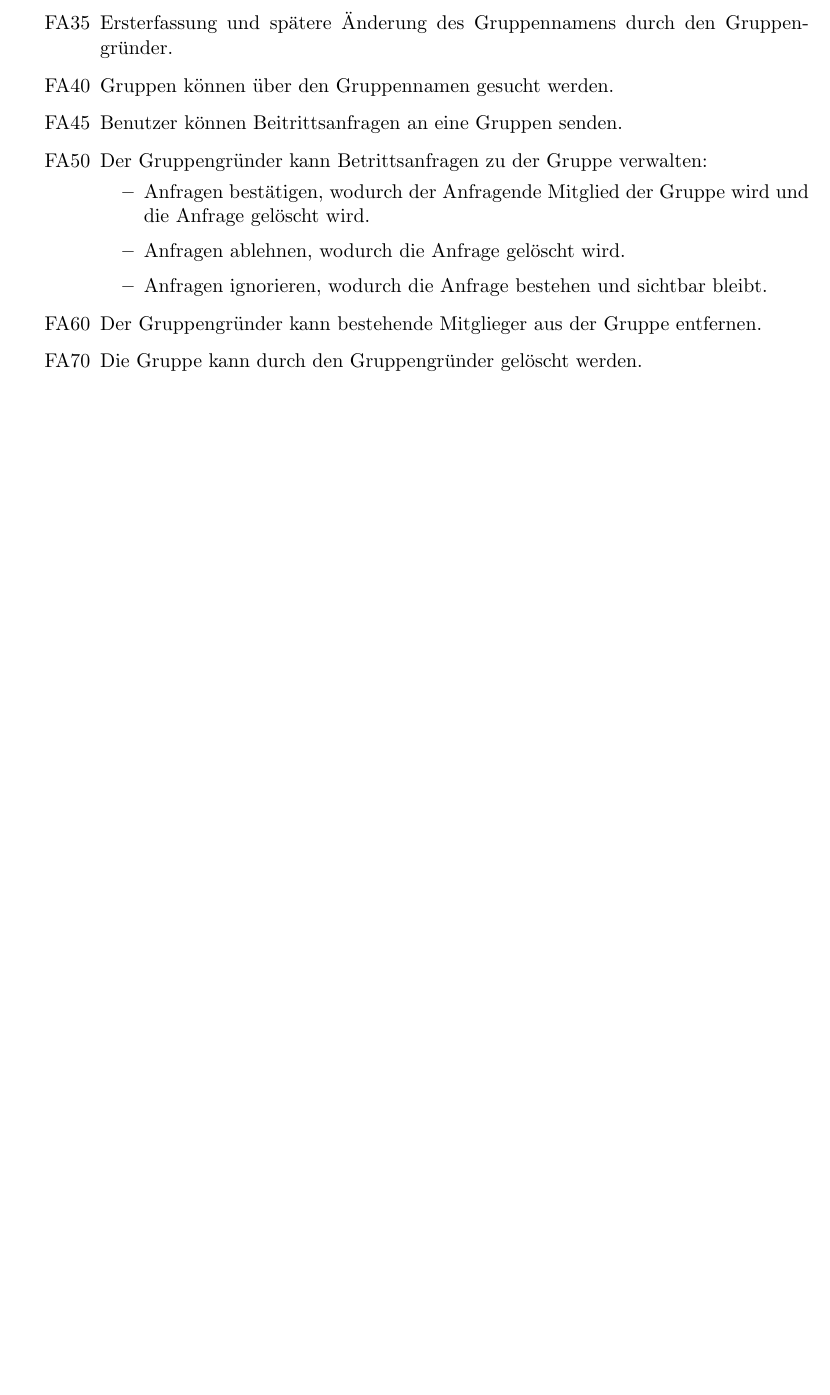
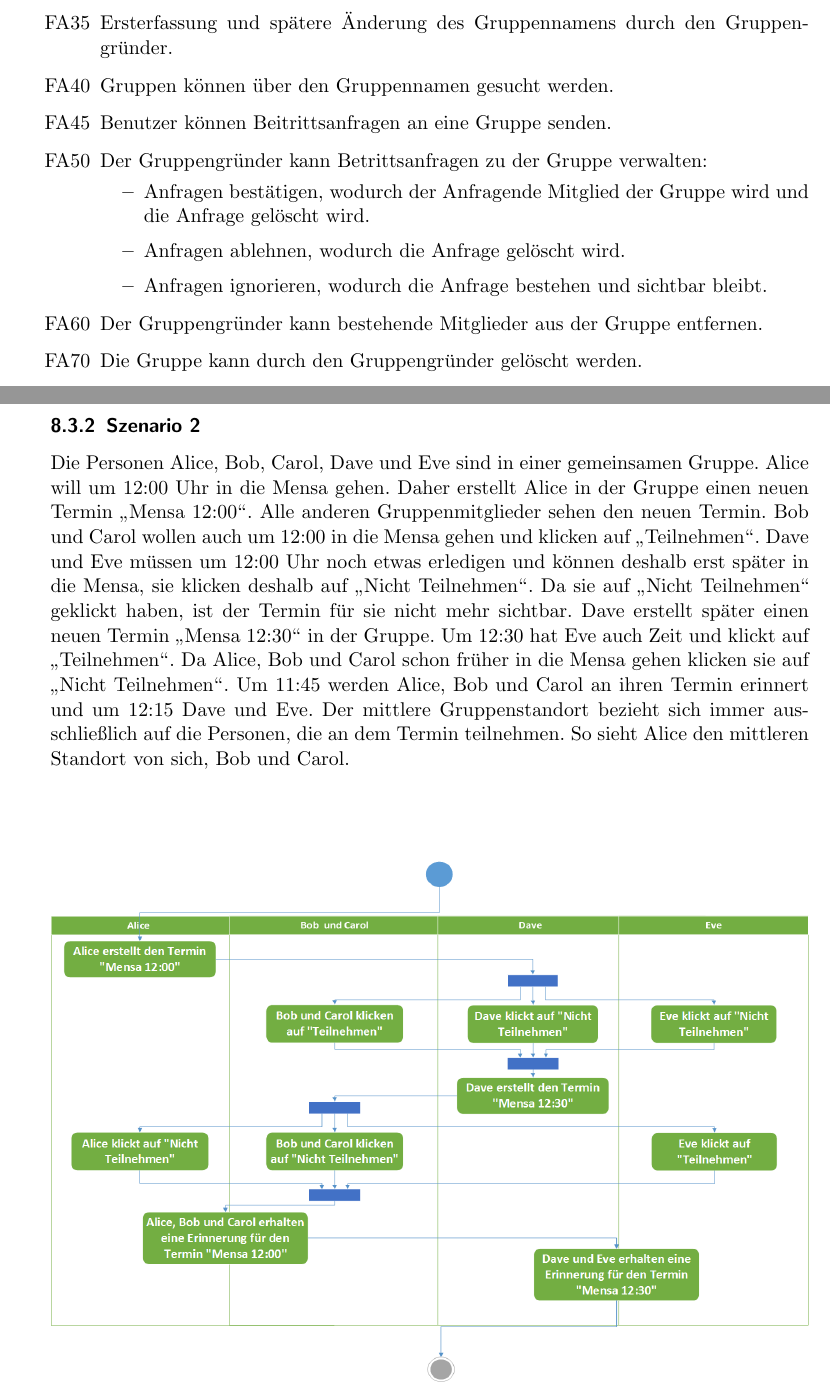
Before and after one commit to njules/goApp, a LaTeX document (Pflichtenheft_goApp.tex): part of page 6 of 21 before the commit and two parts of pages 6 and 15 of 21 after it, the two joined at a grey line, cut so that both start at the same text, the shorter picture padded with empty space. Compiled offline with pdfLaTeX.

Commit message:
add Szenario2

```diff
--- a/Pflichtenheft_goApp.tex
+++ b/Pflichtenheft_goApp.tex
@@ -115,7 +115,7 @@
 		\item[FA30] Jeder Benutzer kann eine Gruppe erstellen.
 		\item[FA35] Ersterfassung und spätere Änderung des Gruppennamens durch den Gruppengründer.
 		\item[FA40] Gruppen können über den Gruppennamen gesucht werden.
-		\item[FA45] Benutzer können Beitrittsanfragen an eine Gruppen senden.
+		\item[FA45] Benutzer können Beitrittsanfragen an eine Gruppe senden.
 		\item[FA50]Der Gruppengründer kann Betrittsanfragen zu der Gruppe verwalten:
 			\begin{itemize}
 			\item Anfragen bestätigen, wodurch der Anfragende Mitglied der Gruppe wird und die Anfrage gelöscht wird.
@@ -126,7 +126,7 @@
 			\begin{itemize}
 			\item Anfragen ignorieren, wodurch die Anfrage bestehen und sichtbar bleibt.
 			\end{itemize}
-		 \item[FA60] Der Gruppengründer kann bestehende Mitglieger aus der Gruppe entfernen.
+		 \item[FA60] Der Gruppengründer kann bestehende Mitglieder aus der Gruppe entfernen.
 		 \item[FA70] Die Gruppe kann durch den Gruppengründer gelöscht werden.
 		 \item[FA80] Mitglieder der Gruppen, ausgenommen des Gruppengründers, können die Gruppe verlassen.
 		 \item[FA90W] Der Gruppengründer kann seinen Status als Gruppengründer an ein Mitglied übergeben.
@@ -301,3 +308,21 @@
+	\subsubsection{Szenario 2}
+	Die Personen Alice, Bob, Carol, Dave und Eve sind in einer gemeinsamen Gruppe.
+	Alice will um 12:00 Uhr in die Mensa gehen. Daher erstellt Alice in der Gruppe einen neuen Termin \glqq{}Mensa 12:00\grqq{}.
+	Alle anderen Gruppenmitglieder sehen den neuen Termin. Bob und Carol wollen auch um 12:00 in die Mensa gehen und klicken auf \glqq{}Teilnehmen\grqq{}.
+	Dave und Eve müssen um 12:00 Uhr noch etwas erledigen und können deshalb erst später in die Mensa, sie klicken deshalb auf \glqq{}Nicht Teilnehmen\grqq{}.
+	Da sie auf \glqq{}Nicht Teilnehmen\grqq{} geklickt haben, ist der Termin für sie nicht mehr sichtbar.
+	Dave erstellt später einen neuen Termin \glqq{}Mensa 12:30\grqq{} in der Gruppe.
+	Um 12:30 hat Eve auch Zeit und klickt auf \glqq{}Teilnehmen\grqq{}.
+	Da Alice, Bob und Carol schon früher in die Mensa gehen klicken sie auf \glqq{}Nicht Teilnehmen\grqq{}.
+	Um 11:45 werden Alice, Bob und Carol an ihren Termin erinnert und um 12:15 Dave und Eve.
+	Der mittlere Gruppenstandort bezieht sich immer ausschließlich auf die Personen, die an dem Termin teilnehmen.
+	So sieht Alice den mittleren Standort von sich, Bob und Carol.
+	\newline
+	\newline
+	\newline
+	\begin{figure}[h]
+	\includegraphics[width=\textwidth]{Szenario2}
+	\end{figure}
 	\newpage
 
 	\subsection{GUI}
```
Also changed, not shown: Szenario1.png, Szenario2.png (added), Pflichtenheft_goApp.tex (13 more changed lines).
